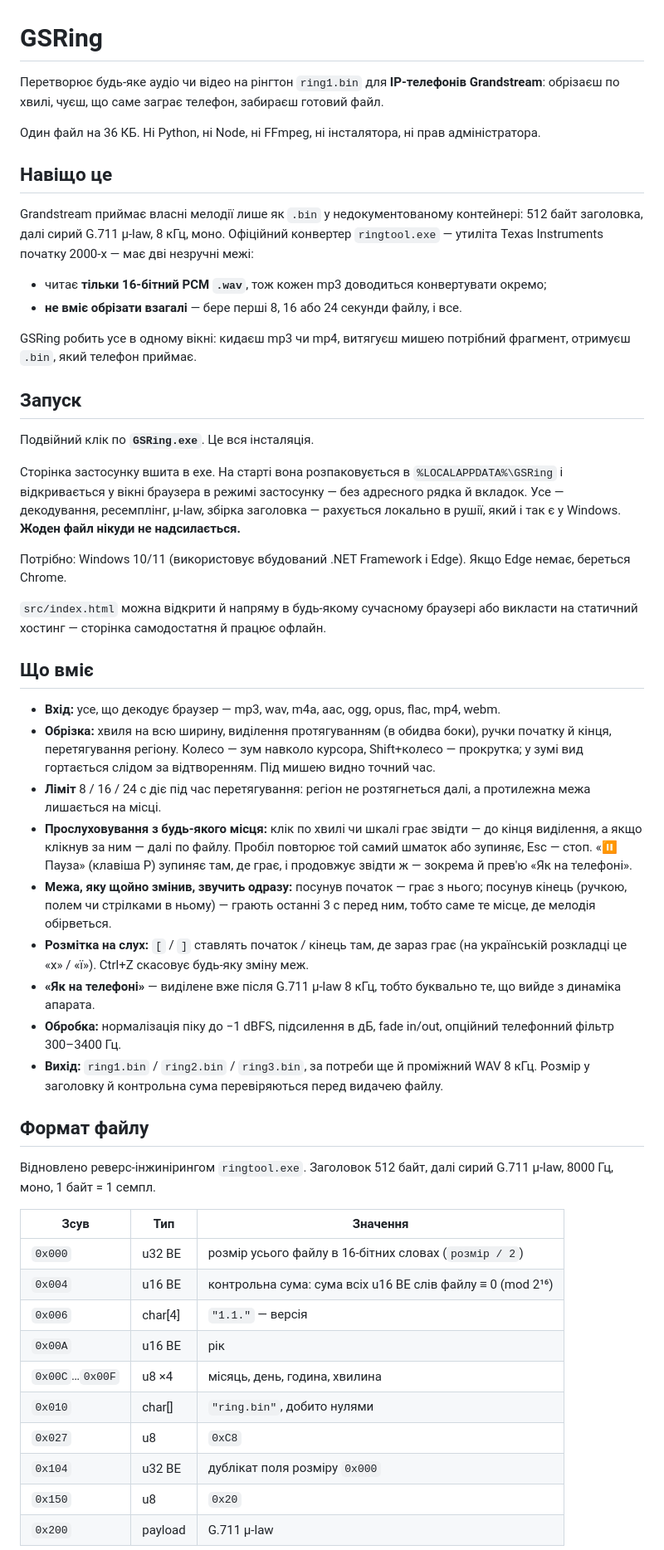
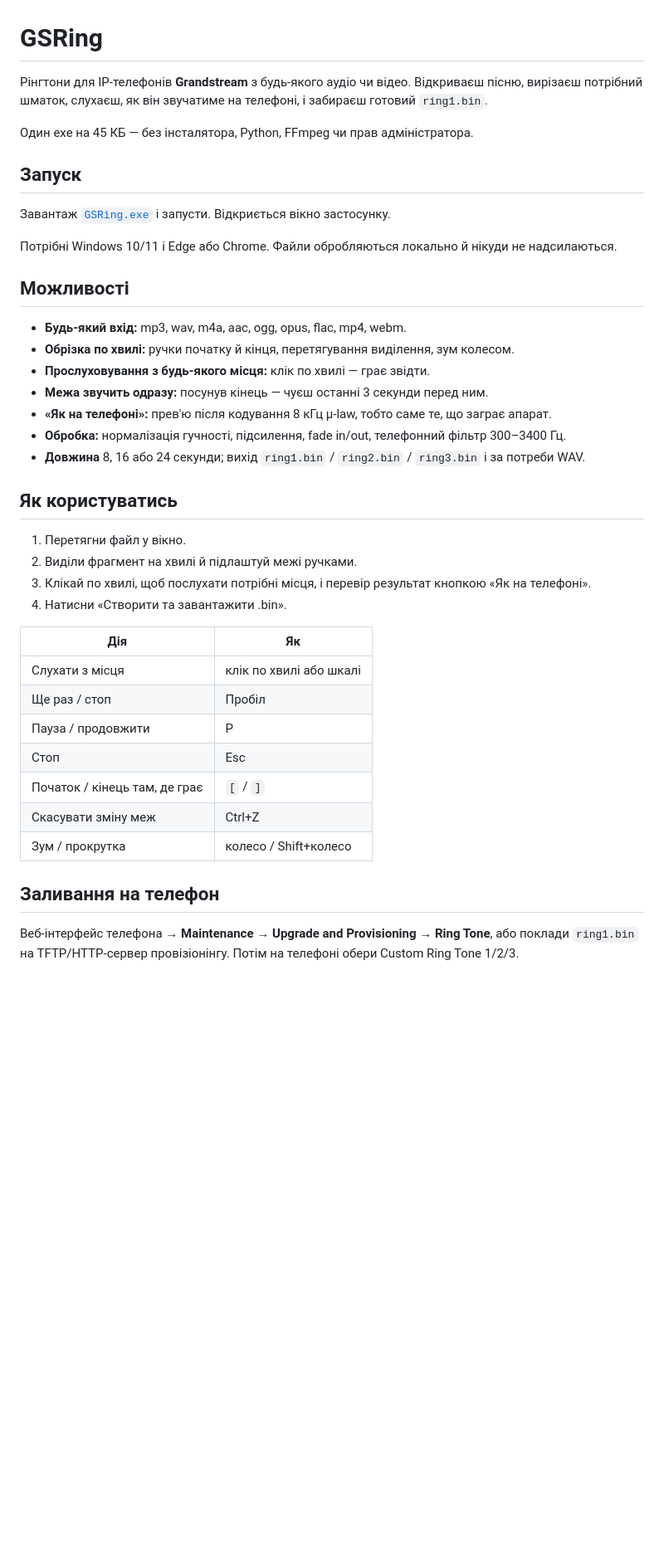
Before and after one commit to kazapanama/grandstream-melody-maker, a Markdown page: README.md, the part around one of its changes. Shown at 83% size. Drawn GitHub-style; blank space fills up the shorter version.

Commit message:
Rewrite README as a plain project page
Keep what a user needs: what it is, how to run it, features, usage with
shortcuts, uploading to the phone, the CLI and the build. Drop the motivation,
file-format, verification, repo-layout and licence sections; the .bin layout
stays documented in src/gsring.py.

Co-Authored-By: Claude Opus 5.5 <noreply@anthropic.com>
Claude-Session: https://claude.ai/code/session_01DJ5R5eA6c7utnK9HbygZxt

```diff
--- a/README.md
+++ b/README.md
@@ -1,76 +1,45 @@
 # GSRing
 
-Перетворює будь-яке аудіо чи відео на рінгтон `ring1.bin` для **IP-телефонів Grandstream**:
-обрізаєш по хвилі, чуєш, що саме заграє телефон, забираєш готовий файл.
+Рінгтони для IP-телефонів **Grandstream** з будь-якого аудіо чи відео. Відкриваєш пісню,
+вирізаєш потрібний шматок, слухаєш, як він звучатиме на телефоні, і забираєш готовий `ring1.bin`.
 
-Один файл на 36 КБ. Ні Python, ні Node, ні FFmpeg, ні інсталятора, ні прав адміністратора.
-
-## Навіщо це
-
-Grandstream приймає власні мелодії лише як `.bin` у недокументованому контейнері: 512 байт
-заголовка, далі сирий G.711 μ-law, 8 кГц, моно. Офіційний конвертер `ringtool.exe` — утиліта
-Texas Instruments початку 2000-х — має дві незручні межі:
-
-* читає **тільки 16-бітний PCM `.wav`**, тож кожен mp3 доводиться конвертувати окремо;
-* **не вміє обрізати взагалі** — бере перші 8, 16 або 24 секунди файлу, і все.
-
-GSRing робить усе в одному вікні: кидаєш mp3 чи mp4, витягуєш мишею потрібний фрагмент,
-отримуєш `.bin`, який телефон приймає.
+Один exe на 45 КБ — без інсталятора, Python, FFmpeg чи прав адміністратора.
 
 ## Запуск
 
-Подвійний клік по **`GSRing.exe`**. Це вся інсталяція.
+Завантаж [`GSRing.exe`](GSRing.exe) і запусти. Відкриється вікно застосунку.
 
-Сторінка застосунку вшита в exe. На старті вона розпаковується в `%LOCALAPPDATA%\GSRing`
-і відкривається у вікні браузера в режимі застосунку — без адресного рядка й вкладок.
-Усе — декодування, ресемплінг, μ-law, збірка заголовка — рахується локально в рушії, який
-і так є у Windows. **Жоден файл нікуди не надсилається.**
+Потрібні Windows 10/11 і Edge або Chrome. Файли обробляються локально й нікуди не надсилаються.
 
-Потрібно: Windows 10/11 (використовує вбудований .NET Framework і Edge). Якщо Edge немає,
-береться Chrome.
+## Можливості
 
-`src/index.html` можна відкрити й напряму в будь-якому сучасному браузері або викласти на
-статичний хостинг — сторінка самодостатня й працює офлайн.
+- **Будь-який вхід:** mp3, wav, m4a, aac, ogg, opus, flac, mp4, webm.
+- **Обрізка по хвилі:** ручки початку й кінця, перетягування виділення, зум колесом.
+- **Прослуховування з будь-якого місця:** клік по хвилі — грає звідти.
+- **Межа звучить одразу:** посунув кінець — чуєш останні 3 секунди перед ним.
+- **«Як на телефоні»:** прев'ю після кодування 8 кГц μ-law, тобто саме те, що заграє апарат.
+- **Обробка:** нормалізація гучності, підсилення, fade in/out, телефонний фільтр 300–3400 Гц.
+- **Довжина** 8, 16 або 24 секунди; вихід `ring1.bin` / `ring2.bin` / `ring3.bin` і за потреби WAV.
 
-## Що вміє
+## Як користуватись
 
-* **Вхід:** усе, що декодує браузер — mp3, wav, m4a, aac, ogg, opus, flac, mp4, webm.
-* **Обрізка:** хвиля на всю ширину, виділення протягуванням (в обидва боки), ручки початку
-  й кінця, перетягування регіону. Колесо — зум навколо курсора, Shift+колесо — прокрутка;
-  у зумі вид гортається слідом за відтворенням. Під мишею видно точний час.
-* **Ліміт** 8 / 16 / 24 с діє під час перетягування: регіон не розтягнеться далі, а
-  протилежна межа лишається на місці.
-* **Прослуховування з будь-якого місця:** клік по хвилі чи шкалі грає звідти — до кінця
-  виділення, а якщо клікнув за ним — далі по файлу. Пробіл повторює той самий шматок або
-  зупиняє, Esc — стоп. «⏸ Пауза» (клавіша P) зупиняє там, де грає, і продовжує звідти ж —
-  зокрема й прев'ю «Як на телефоні».
-* **Межа, яку щойно змінив, звучить одразу:** посунув початок — грає з нього; посунув кінець
-  (ручкою, полем чи стрілками в ньому) — грають останні 3 с перед ним, тобто саме те місце,
-  де мелодія обірветься.
-* **Розмітка на слух:** `[` / `]` ставлять початок / кінець там, де зараз грає (на українській
-  розкладці це «х» / «ї»). Ctrl+Z скасовує будь-яку зміну меж.
-* **«Як на телефоні»** — виділене вже після G.711 μ-law 8 кГц, тобто буквально те, що вийде
-  з динаміка апарата.
-* **Обробка:** нормалізація піку до −1 dBFS, підсилення в дБ, fade in/out, опційний
-  телефонний фільтр 300–3400 Гц.
-* **Вихід:** `ring1.bin` / `ring2.bin` / `ring3.bin`, за потреби ще й проміжний WAV 8 кГц.
-  Розмір у заголовку й контрольна сума перевіряються перед видачею файлу.
+1. Перетягни файл у вікно.
+2. Виділи фрагмент на хвилі й підлаштуй межі ручками.
+3. Клікай по хвилі, щоб послухати потрібні місця, і перевір результат кнопкою «Як на телефоні».
+4. Натисни «Створити та завантажити .bin».
 
-## Формат файлу
+| Дія | Як |
+|-----|----|
+| Слухати з місця | клік по хвилі або шкалі |
+| Ще раз / стоп | Пробіл |
+| Пауза / продовжити | P |
+| Стоп | Esc |
+| Початок / кінець там, де грає | `[` / `]` |
+| Скасувати зміну меж | Ctrl+Z |
+| Зум / прокрутка | колесо / Shift+колесо |
 
-Відновлено реверс-інжинірингом `ringtool.exe`. Заголовок 512 байт, далі сирий G.711 μ-law,
-8000 Гц, моно, 1 байт = 1 семпл.
+## Заливання на телефон
 
-| Зсув | Тип | Значення |
-|------|-----|----------|
-| `0x000` | u32 BE | розмір усього файлу в 16-бітних словах (`розмір / 2`) |
-| `0x004` | u16 BE | контрольна сума: сума всіх u16 BE слів файлу ≡ 0 (mod 2¹⁶) |
-| `0x006` | char[4] | `"1.1."` — версія |
-| `0x00A` | u16 BE | рік |
-| `0x00C`…`0x00F` | u8 ×4 | місяць, день, година, хвилина |
-| `0x010` | char[] | `"ring.bin"`, добито нулями |
-| `0x027` | u8 | `0xC8` |
-| `0x104` | u32 BE | дублікат поля розміру `0x000` |
-| `0x150` | u8 | `0x20` |
-| `0x200` | payload | G.711 μ-law |
+Веб-інтерфейс телефона → **Maintenance → Upgrade and Provisioning → Ring Tone**, або поклади
+`ring1.bin` на TFTP/HTTP-сервер провізіонінгу. Потім на телефоні обери Custom Ring Tone 1/2/3.
 
```
Also changed, not shown: other parts of README.md (+11 -44 lines).
